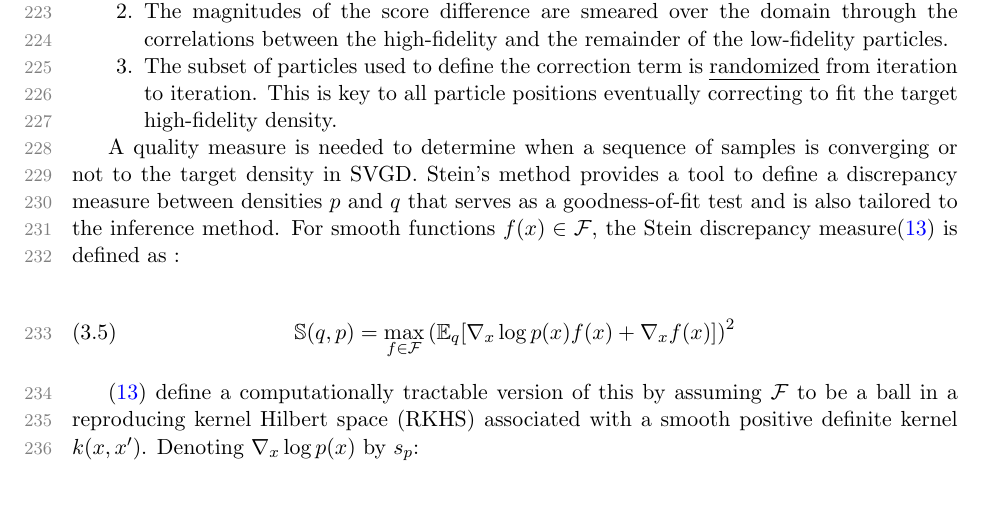
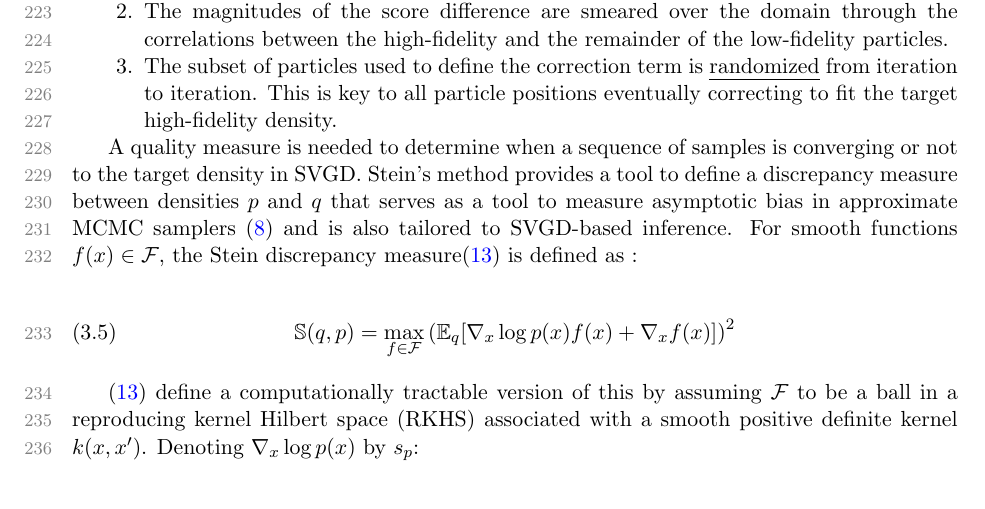
Before and after one commit to aniketjivani/svgd_scalable, a LaTeX paper (main.tex): part of page 7 of 11, cut so that both start at the same text. Compiled offline with pdfLaTeX.

Commit message:
small fix to KSD

```diff
--- a/main.tex
+++ b/main.tex
@@ -792,7 +792,7 @@ The key features of the update are:
 
 % The additive correction is learnt subsets that are randomized from iteration to iteration. In this case, the repulsion term is driven by particle positions under the misspecified likelihood during the initial step and a mixture of particles driven by multiple fidelities in subsequent steps.
 
-A quality measure is needed to determine when a sequence of samples is converging or not to the target density in SVGD. Stein's method provides a tool to define a discrepancy measure between densities $p$ and $q$ that serves as a goodness-of-fit test and is also tailored to the inference method. For smooth functions $f(x) \in \CF$, the Stein discrepancy measure\citep{liu_kernelized_2016} is defined as :
+A quality measure is needed to determine when a sequence of samples is converging or not to the target density in SVGD. Stein's method provides a tool to define a discrepancy measure between densities $p$ and $q$ that serves as a tool to measure asymptotic bias in approximate MCMC samplers \cite{gorham_measuring_2017} and is also tailored to SVGD-based inference. For smooth functions $f(x) \in \CF$, the Stein discrepancy measure\citep{liu_kernelized_2016} is defined as :
 
 \begin{equation}
     \mathbb{S}(q, p) = \max_{f \in \CF}\left(\EE_q[\nabla_x \log p(x)f(x) + \nabla_x f(x)]\right)^2 \label{eq:ksd_regular}
```
